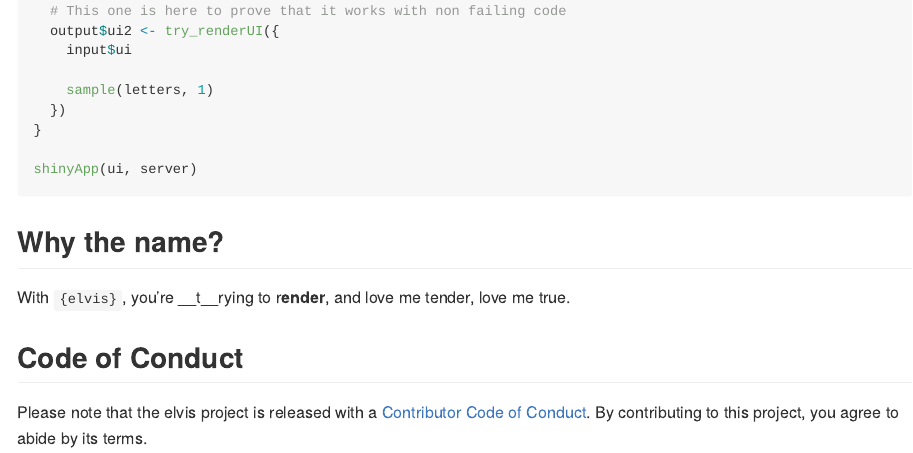
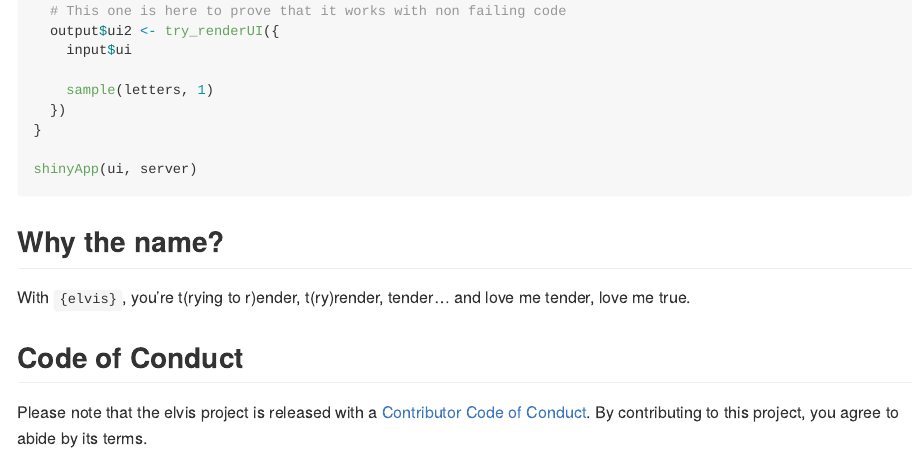
Before and after one commit to ThinkR-open/elvis, an R Markdown document (README.Rmd): the page in a window 1100 px wide, from 8090 px down. The pictures show the output file README.md that the author committed with the source, drawn offline in the style of GitHub; long lines of code are wrapped; badge pictures from the web are left out.

Commit message:
doc: README

```diff
--- a/README.Rmd
+++ b/README.Rmd
@@ -437,7 +437,7 @@ shinyApp(ui, server)
 
 ## Why the name?
 
-With `{elvis}`, you're __t__rying to r__ender__, and love me tender, love me true.
+With `{elvis}`, you're t(rying to r)ender, t(ry)render, tender... and love me tender, love me true.
 
 ## Code of Conduct
 
```
Also changed, not shown: README.md.
